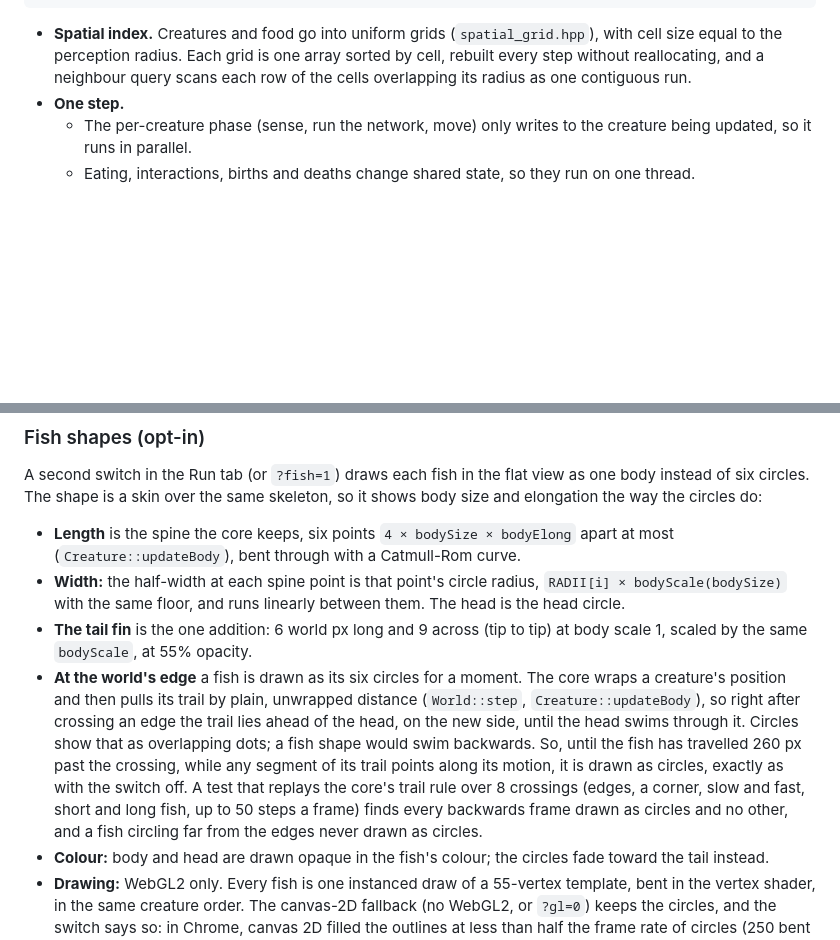
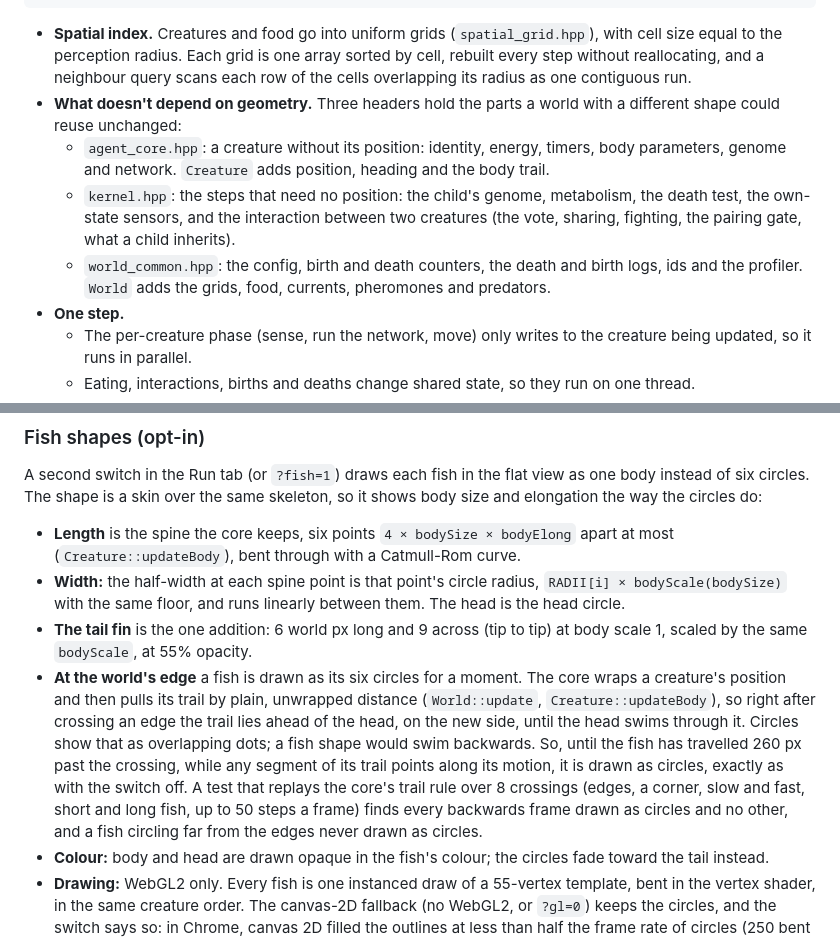
Before and after one commit to HaritMT25/evo_boids, a Markdown page: README.md, 2 parts joined by grey strips. GitHub-like rendering; blank space fills up the shorter version.

Commit message:
README: what doesn't depend on geometry
The three new headers under Architecture, and World::update (not
World::step) in the note on edge-crossing fish.

Co-Authored-By: Claude Opus 5.5 <noreply@anthropic.com>

````diff
--- a/README.md
+++ b/README.md
@@ -30,6 +30,10 @@ tests/         core_tests, predator_smoke, core_bench (no SFML needed)
 ```
 
 - **Spatial index.** Creatures and food go into uniform grids (`spatial_grid.hpp`), with cell size equal to the perception radius. Each grid is one array sorted by cell, rebuilt every step without reallocating, and a neighbour query scans each row of the cells overlapping its radius as one contiguous run.
+- **What doesn't depend on geometry.** Three headers hold the parts a world with a different shape could reuse unchanged:
+  - `agent_core.hpp`: a creature without its position: identity, energy, timers, body parameters, genome and network. `Creature` adds position, heading and the body trail.
+  - `kernel.hpp`: the steps that need no position: the child's genome, metabolism, the death test, the own-state sensors, and the interaction between two creatures (the vote, sharing, fighting, the pairing gate, what a child inherits).
+  - `world_common.hpp`: the config, birth and death counters, the death and birth logs, ids and the profiler. `World` adds the grids, food, currents, pheromones and predators.
 - **One step.**
   - The per-creature phase (sense, run the network, move) only writes to the creature being updated, so it runs in parallel.
   - Eating, interactions, births and deaths change shared state, so they run on one thread.
@@ -148,7 +152,7 @@ A second switch in the Run tab (or `?fish=1`) draws each fish in the flat view a
 - **Length** is the spine the core keeps, six points `4 × bodySize × bodyElong` apart at most (`Creature::updateBody`), bent through with a Catmull-Rom curve.
 - **Width:** the half-width at each spine point is that point's circle radius, `RADII[i] × bodyScale(bodySize)` with the same floor, and runs linearly between them. The head is the head circle.
 - **The tail fin** is the one addition: 6 world px long and 9 across (tip to tip) at body scale 1, scaled by the same `bodyScale`, at 55% opacity.
-- **At the world's edge** a fish is drawn as its six circles for a moment. The core wraps a creature's position and then pulls its trail by plain, unwrapped distance (`World::step`, `Creature::updateBody`), so right after crossing an edge the trail lies ahead of the head, on the new side, until the head swims through it. Circles show that as overlapping dots; a fish shape would swim backwards. So, until the fish has travelled 260 px past the crossing, while any segment of its trail points along its motion, it is drawn as circles, exactly as with the switch off. A test that replays the core's trail rule over 8 crossings (edges, a corner, slow and fast, short and long fish, up to 50 steps a frame) finds every backwards frame drawn as circles and no other, and a fish circling far from the edges never drawn as circles.
+- **At the world's edge** a fish is drawn as its six circles for a moment. The core wraps a creature's position and then pulls its trail by plain, unwrapped distance (`World::update`, `Creature::updateBody`), so right after crossing an edge the trail lies ahead of the head, on the new side, until the head swims through it. Circles show that as overlapping dots; a fish shape would swim backwards. So, until the fish has travelled 260 px past the crossing, while any segment of its trail points along its motion, it is drawn as circles, exactly as with the switch off. A test that replays the core's trail rule over 8 crossings (edges, a corner, slow and fast, short and long fish, up to 50 steps a frame) finds every backwards frame drawn as circles and no other, and a fish circling far from the edges never drawn as circles.
 - **Colour:** body and head are drawn opaque in the fish's colour; the circles fade toward the tail instead.
 - **Drawing:** WebGL2 only. Every fish is one instanced draw of a 55-vertex template, bent in the vertex shader, in the same creature order. The canvas-2D fallback (no WebGL2, or `?gl=0`) keeps the circles, and the switch says so: in Chrome, canvas 2D filled the outlines at less than half the frame rate of circles (250 bent fish in a test page: 20 against 45 fps in a windowed Chrome 155, 22 against 60 headless; Firefox filled both at about 60), because each filled polygon costs far more there than an arc. Splitting the outline into convex pieces made it slower, not faster. The native app still draws circles.
 
````
